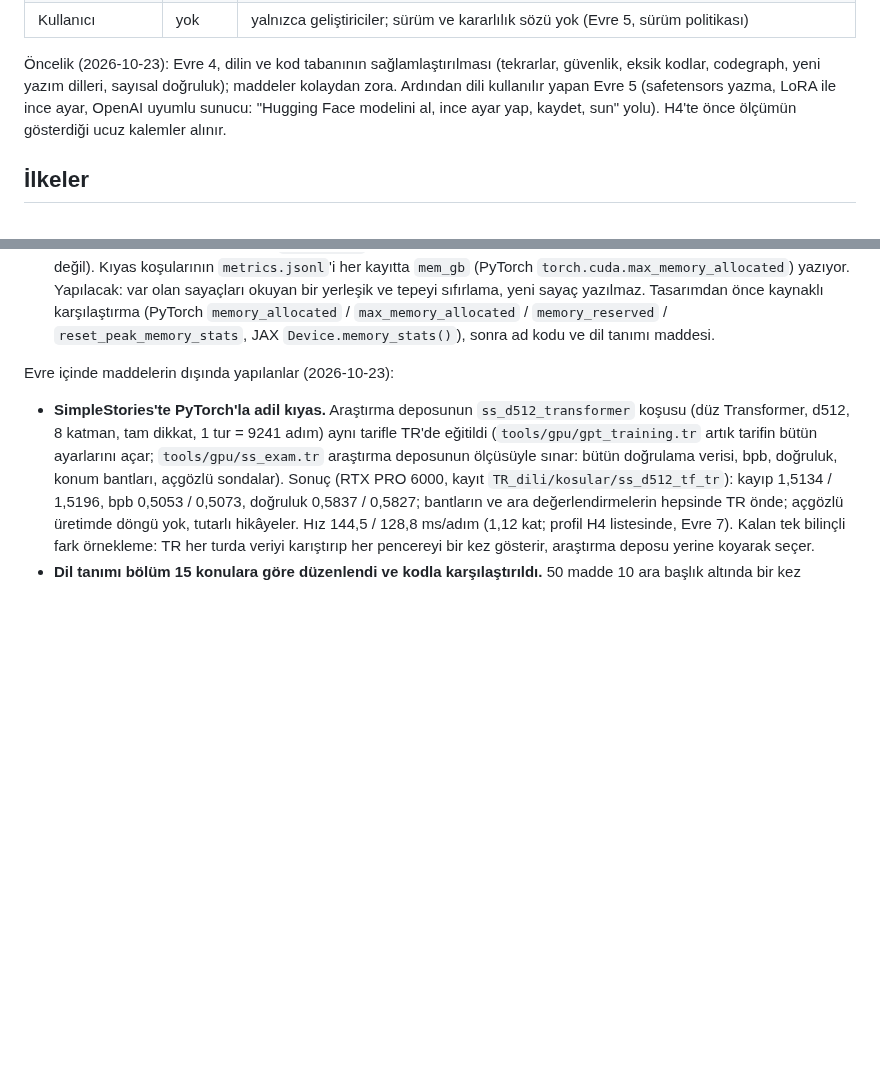
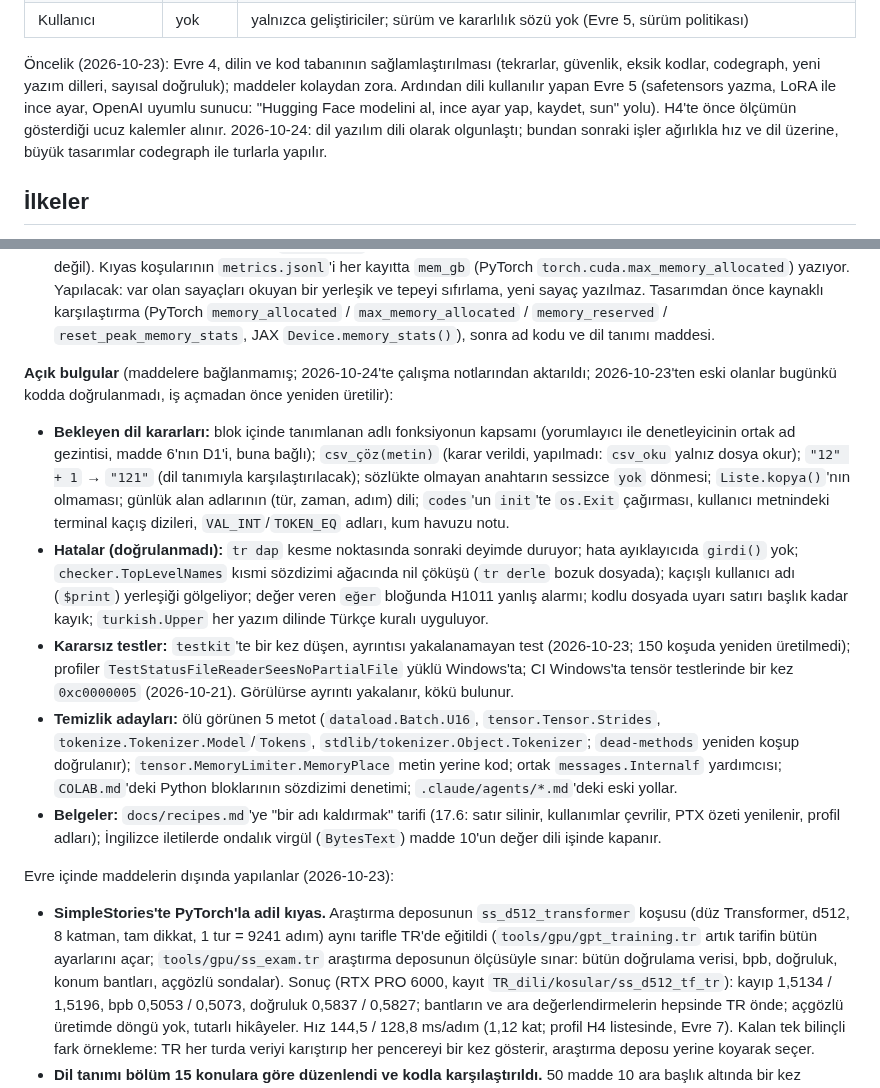
Before and after one commit to sekerahmet/TCB, a Markdown page: docs/roadmap.md, 2 parts joined by grey strips. GitHub-like rendering; blank space fills up the shorter version.

```diff
--- a/docs/roadmap.md
+++ b/docs/roadmap.md
@@ -24,7 +24,7 @@ Tek GPU'da Transformer eğitmek ve hazır bir modeli çalıştırmak için kulla
 | Belgeler ve örnekler | iyi | dil tanımı, rehber, iki dilde örnekler; kitaplığın kullanıcıya görünen adları örneklerde geçer (kitaplık kapsamı testi; istisna listesi gerekçeli ve küçülüyor); iletilerin hepsi İngilizce; dil tanımı ve rehber yalnızca Türkçe |
 | Kullanıcı | yok | yalnızca geliştiriciler; sürüm ve kararlılık sözü yok (Evre 5, sürüm politikası) |
 
-Öncelik (2026-10-23): Evre 4, dilin ve kod tabanının sağlamlaştırılması (tekrarlar, güvenlik, eksik kodlar, codegraph, yeni yazım dilleri, sayısal doğruluk); maddeler kolaydan zora. Ardından dili kullanılır yapan Evre 5 (safetensors yazma, LoRA ile ince ayar, OpenAI uyumlu sunucu: "Hugging Face modelini al, ince ayar yap, kaydet, sun" yolu). H4'te önce ölçümün gösterdiği ucuz kalemler alınır.
+Öncelik (2026-10-23): Evre 4, dilin ve kod tabanının sağlamlaştırılması (tekrarlar, güvenlik, eksik kodlar, codegraph, yeni yazım dilleri, sayısal doğruluk); maddeler kolaydan zora. Ardından dili kullanılır yapan Evre 5 (safetensors yazma, LoRA ile ince ayar, OpenAI uyumlu sunucu: "Hugging Face modelini al, ince ayar yap, kaydet, sun" yolu). H4'te önce ölçümün gösterdiği ucuz kalemler alınır. 2026-10-24: dil yazılım dili olarak olgunlaştı; bundan sonraki işler ağırlıkla hız ve dil üzerine, büyük tasarımlar codegraph ile turlarla yapılır.
 
 ## İlkeler
 
@@ -257,5 +261,13 @@ Maddeler kolaydan zora sıralıdır (2026-10-23 kararı); iş bu sırayla alın
 11. **"TR neden daha iyi eğitiyor?"** (Evre 3, "Uzun koşu"). Sebep bulunur, PyTorch'a uygulanıp PyTorch'un da iyileştiği gösterilir; kendi sayısal yolumuzu anlamak bu evrenin parçasıdır.
 12. **GPU belleği TR programından okunur.** Sayaçlar zaten var: GPU arka ucunun havuzu canlı, ayrılmış, havuzda bekleyen bellekle canlı ve ayrılmış belleğin tepesini tutuyor (`internal/compute/gpu` `MemorySample`, `memory.go` `measurement`); profil aracı bunları (H4047) ve tepe anında belleği ayıran satırları gösteriyor (`PeakLiveBySite`). Eksik olan yalnızca bunların dile açılması: bir TR programı (`tools/gpu/gpt_training.tr` ve hedef model betiği) günlüğüne tepe belleği yazamıyor, dışarıdan `nvidia-smi` yoklaması kullanılıyor (sürecin bütün ayırıcı önbelleği; tensör belleği değil). Kıyas koşularının `metrics.jsonl`'i her kayıtta `mem_gb` (PyTorch `torch.cuda.max_memory_allocated`) yazıyor. Yapılacak: var olan sayaçları okuyan bir yerleşik ve tepeyi sıfırlama, yeni sayaç yazılmaz. Tasarımdan önce kaynaklı karşılaştırma (PyTorch `memory_allocated` / `max_memory_allocated` / `memory_reserved` / `reset_peak_memory_stats`, JAX `Device.memory_stats()`), sonra ad kodu ve dil tanımı maddesi.
+
+**Açık bulgular** (maddelere bağlanmamış; 2026-10-24'te çalışma notlarından aktarıldı; 2026-10-23'ten eski olanlar bugünkü kodda doğrulanmadı, iş açmadan önce yeniden üretilir):
+
+- **Bekleyen dil kararları:** blok içinde tanımlanan adlı fonksiyonun kapsamı (yorumlayıcı ile denetleyicinin ortak ad gezintisi, madde 6'nın D1'i, buna bağlı); `csv_çöz(metin)` (karar verildi, yapılmadı: `csv_oku` yalnız dosya okur); `"12" + 1` → `"121"` (dil tanımıyla karşılaştırılacak); sözlükte olmayan anahtarın sessizce `yok` dönmesi; `Liste.kopya()`'nın olmaması; günlük alan adlarının (tür, zaman, adım) dili; `codes`'un `init`'te `os.Exit` çağırması, kullanıcı metnindeki terminal kaçış dizileri, `VAL_INT`/`TOKEN_EQ` adları, kum havuzu notu.
+- **Hatalar (doğrulanmadı):** `tr dap` kesme noktasında sonraki deyimde duruyor; hata ayıklayıcıda `girdi()` yok; `checker.TopLevelNames` kısmi sözdizimi ağacında nil çöküşü (`tr derle` bozuk dosyada); kaçışlı kullanıcı adı (`$print`) yerleşiği gölgeliyor; değer veren `eğer` bloğunda H1011 yanlış alarmı; kodlu dosyada uyarı satırı başlık kadar kayık; `turkish.Upper` her yazım dilinde Türkçe kuralı uyguluyor.
+- **Kararsız testler:** `testkit`'te bir kez düşen, ayrıntısı yakalanamayan test (2026-10-23; 150 koşuda yeniden üretilmedi); profiler `TestStatusFileReaderSeesNoPartialFile` yüklü Windows'ta; CI Windows'ta tensör testlerinde bir kez `0xc0000005` (2026-10-21). Görülürse ayrıntı yakalanır, kökü bulunur.
+- **Temizlik adayları:** ölü görünen 5 metot (`dataload.Batch.U16`, `tensor.Tensor.Strides`, `tokenize.Tokenizer.Model`/`Tokens`, `stdlib/tokenizer.Object.Tokenizer`; `dead-methods` yeniden koşup doğrulanır); `tensor.MemoryLimiter.MemoryPlace` metin yerine kod; ortak `messages.Internalf` yardımcısı; `COLAB.md`'deki Python bloklarının sözdizimi denetimi; `.claude/agents/*.md`'deki eski yollar.
+- **Belgeler:** `docs/recipes.md`'ye "bir adı kaldırmak" tarifi (17.6: satır silinir, kullanımlar çevrilir, PTX özeti yenilenir, profil adları); İngilizce iletilerde ondalık virgül (`BytesText`) madde 10'un değer dili işinde kapanır.
 
 Evre içinde maddelerin dışında yapılanlar (2026-10-23):
 
```
Also changed, not shown: other parts of docs/roadmap.md (+12 -8 lines).
